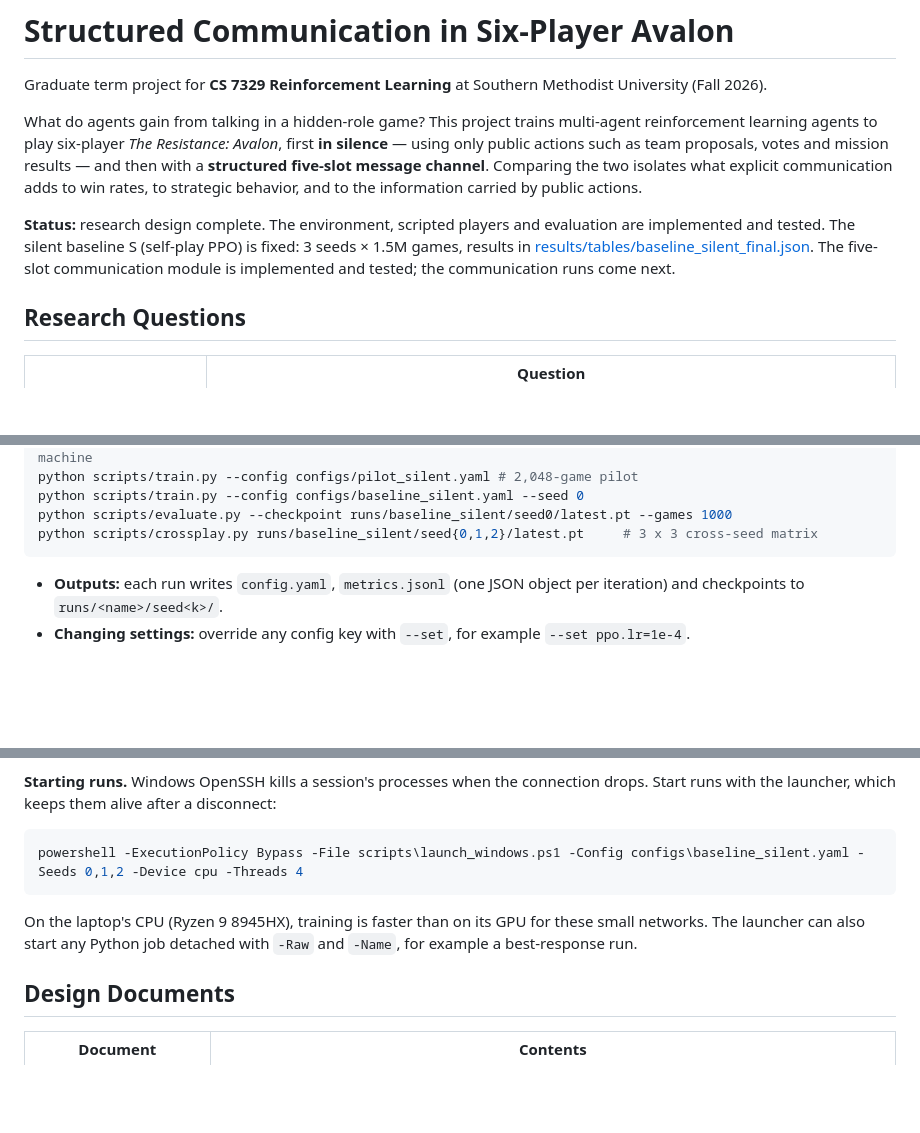
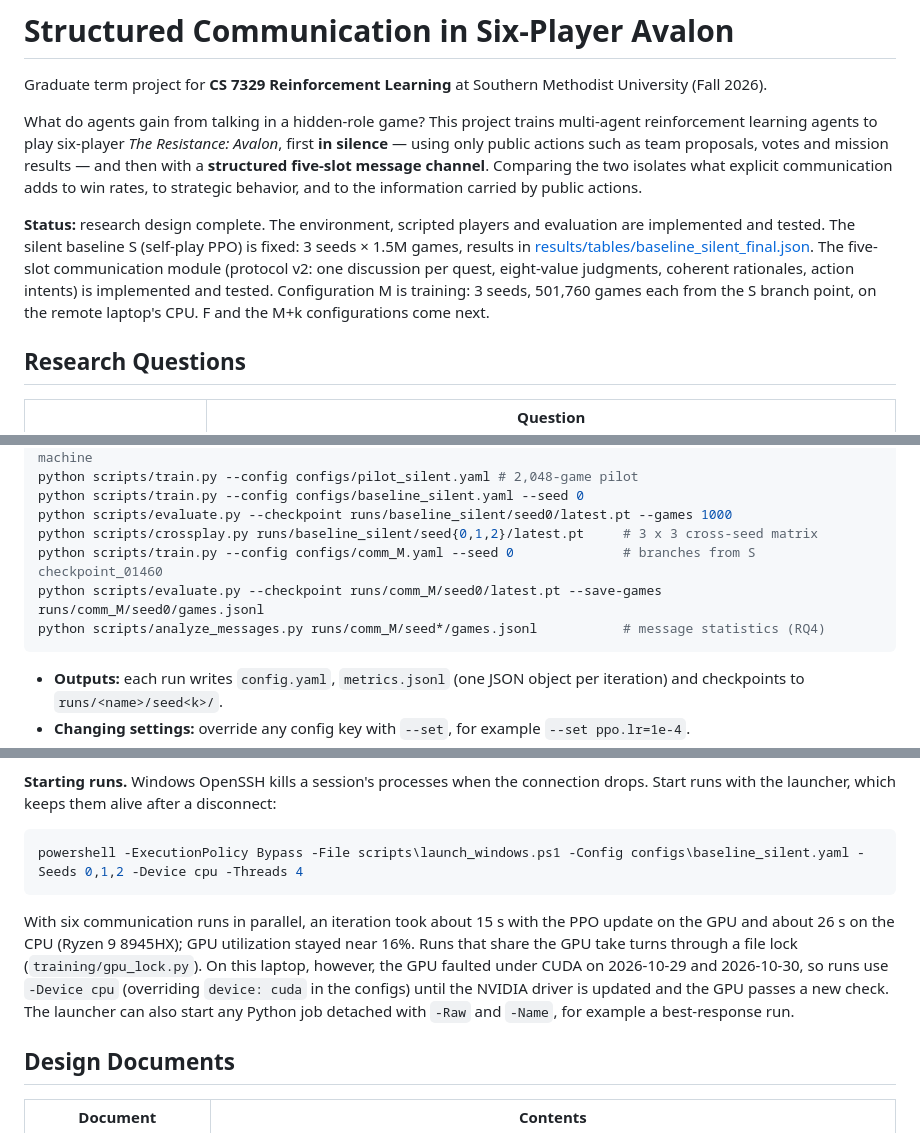
Before and after one commit to zhiqiH/Avalon-Signals, a Markdown page: README.md, 3 parts joined by grey strips. Rendered like a GitHub page; blank space fills up the shorter version.

````diff
--- a/README.md
+++ b/README.md
@@ -4,7 +4,7 @@ Graduate term project for **CS 7329 Reinforcement Learning** at Southern Methodi
 
 What do agents gain from talking in a hidden-role game? This project trains multi-agent reinforcement learning agents to play six-player *The Resistance: Avalon*, first **in silence** — using only public actions such as team proposals, votes and mission results — and then with a **structured five-slot message channel**. Comparing the two isolates what explicit communication adds to win rates, to strategic behavior, and to the information carried by public actions.
 
-**Status:** research design complete. The environment, scripted players and evaluation are implemented and tested. The silent baseline S (self-play PPO) is fixed: 3 seeds × 1.5M games, results in [results/tables/baseline_silent_final.json](results/tables/baseline_silent_final.json). The five-slot communication module is implemented and tested; the communication runs come next.
+**Status:** research design complete. The environment, scripted players and evaluation are implemented and tested. The silent baseline S (self-play PPO) is fixed: 3 seeds × 1.5M games, results in [results/tables/baseline_silent_final.json](results/tables/baseline_silent_final.json). The five-slot communication module (protocol v2: one discussion per quest, eight-value judgments, coherent rationales, action intents) is implemented and tested. Configuration M is training: 3 seeds, 501,760 games each from the S branch point, on the remote laptop's CPU. F and the M+k configurations come next.
 
 ## Research Questions
 
@@ -105,6 +111,9 @@ python scripts/train.py --config configs/pilot_silent.yaml # 2,048-game pilot
 python scripts/train.py --config configs/baseline_silent.yaml --seed 0
 python scripts/evaluate.py --checkpoint runs/baseline_silent/seed0/latest.pt --games 1000
 python scripts/crossplay.py runs/baseline_silent/seed{0,1,2}/latest.pt     # 3 x 3 cross-seed matrix
+python scripts/train.py --config configs/comm_M.yaml --seed 0              # branches from S checkpoint_01460
+python scripts/evaluate.py --checkpoint runs/comm_M/seed0/latest.pt --save-games runs/comm_M/seed0/games.jsonl
+python scripts/analyze_messages.py runs/comm_M/seed*/games.jsonl           # message statistics (RQ4)
 ```
 
 - **Outputs:** each run writes `config.yaml`, `metrics.jsonl` (one JSON object per iteration) and checkpoints to `runs/<name>/seed<k>/`.
@@ -133,7 +142,7 @@ Code is edited on a Mac. Experiments run over SSH on a Windows laptop with an RT
 powershell -ExecutionPolicy Bypass -File scripts\launch_windows.ps1 -Config configs\baseline_silent.yaml -Seeds 0,1,2 -Device cpu -Threads 4
 ```
 
-On the laptop's CPU (Ryzen 9 8945HX), training is faster than on its GPU for these small networks. The launcher can also start any Python job detached with `-Raw` and `-Name`, for example a best-response run.
+With six communication runs in parallel, an iteration took about 15 s with the PPO update on the GPU and about 26 s on the CPU (Ryzen 9 8945HX); GPU utilization stayed near 16%. Runs that share the GPU take turns through a file lock (`training/gpu_lock.py`). On this laptop, however, the GPU faulted under CUDA on 2026-10-29 and 2026-10-30, so runs use `-Device cpu` (overriding `device: cuda` in the configs) until the NVIDIA driver is updated and the GPU passes a new check. The launcher can also start any Python job detached with `-Raw` and `-Name`, for example a best-response run.
 
 ## Design Documents
 
````
Also changed, not shown: other parts of README.md (+19 -13 lines).
